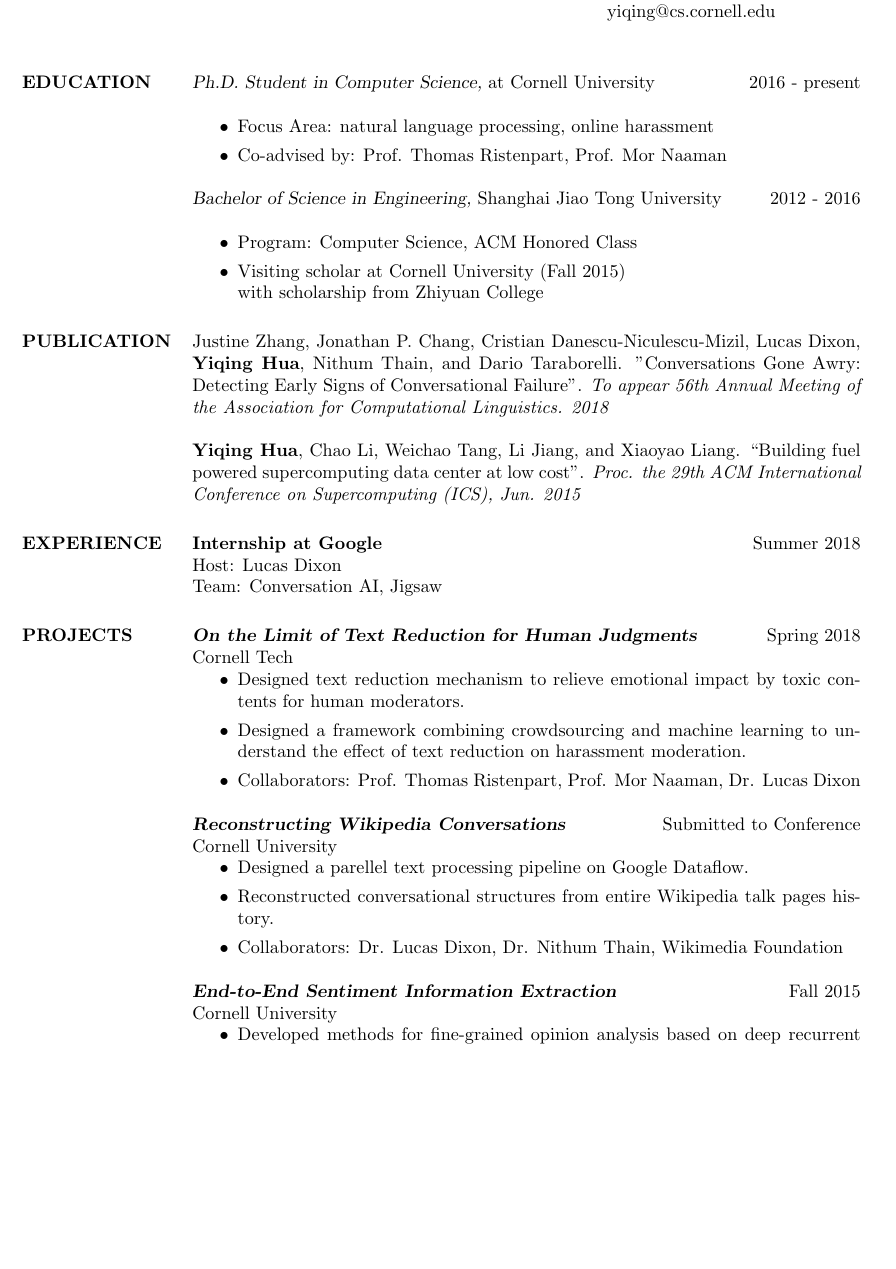
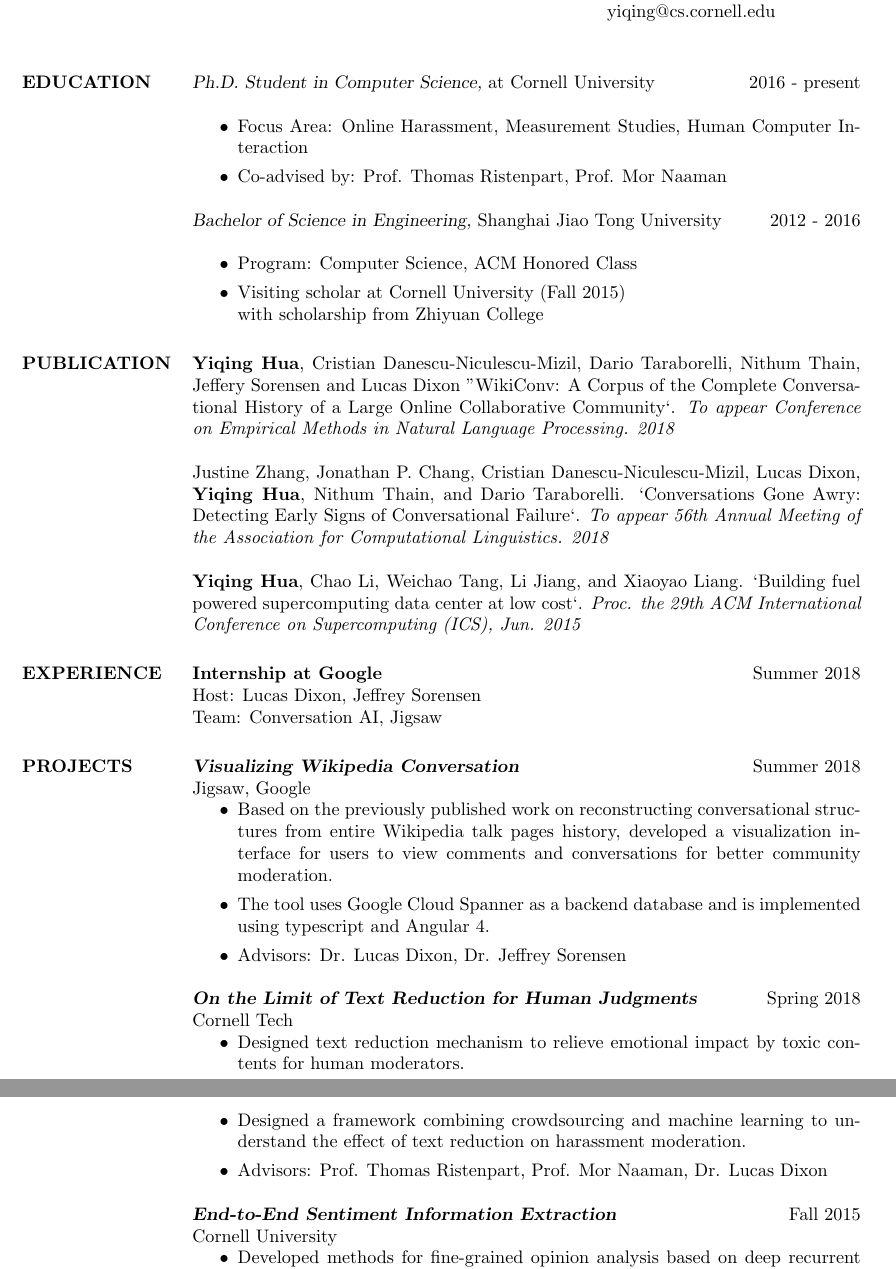
Before and after one commit to vegetable68/cv, a LaTeX CV (cv.tex): part of page 1 of 2 before the commit and two parts of pages 1 and 2 of 2 after it, the two joined at a grey line, cut so that both start at the same text, the shorter picture padded with empty space. Compiled offline with pdfLaTeX.

Commit message:
half updated cv

```diff
--- a/cv.tex
+++ b/cv.tex
@@ -55,7 +55,7 @@
 
 {\sl Ph.D. Student in Computer Science,} at Cornell University \hfill 2016 - present \\
 \begin{itemize}
-\item Focus Area: natural language processing, online harassment
+\item Focus Area: Online Harassment, Measurement Studies, Human Computer Interaction
 \item Co-advised by: Prof. Thomas Ristenpart, Prof. Mor Naaman
 \end{itemize}
 {\sl Bachelor of Science in Engineering,} Shanghai Jiao Tong University\hfill 2012 - 2016\\
@@ -70,12 +70,16 @@
 
 \section{PUBLICATION}
 
+\textbf{Yiqing Hua}, Cristian Danescu-Niculescu-Mizil, Dario Taraborelli, Nithum Thain, Jeffery Sorensen and Lucas Dixon
+"WikiConv: A Corpus of the Complete Conversational History of a Large Online Collaborative Community`.
+\textit{To appear Conference on Empirical Methods in Natural Language Processing. 2018}
+
 Justine Zhang, Jonathan P. Chang, Cristian Danescu-Niculescu-Mizil, Lucas Dixon, \textbf{Yiqing Hua}, Nithum Thain, and Dario Taraborelli.
-"Conversations Gone Awry: Detecting Early Signs of Conversational Failure".
+`Conversations Gone Awry: Detecting Early Signs of Conversational Failure`.
 \textit{To appear 56th Annual Meeting of the Association for Computational Linguistics. 2018}
 
 \textbf{Yiqing Hua}, Chao Li, Weichao Tang, Li Jiang, and Xiaoyao Liang.
-“Building fuel powered supercomputing data center at low cost”.
+`Building fuel powered supercomputing data center at low cost`.
 \textit{Proc. the 29th ACM International Conference on Supercomputing (ICS), Jun. 2015}
 
 
@@ -84,25 +88,27 @@ Justine Zhang, Jonathan P. Chang, Cristian Danescu-Niculescu-Mizil, Lucas Dixon,
 %----------------------------------------------------------------------------------------
 \section{EXPERIENCE}
 \textbf{Internship at Google} \hfill Summer 2018\\
-Host: Lucas Dixon\\
+Host: Lucas Dixon, Jeffrey Sorensen\\
 Team: Conversation AI, Jigsaw
 
 \section{PROJECTS}
+
+{\sl \textbf{Visualizing Wikipedia Conversation}} \hfill Summer 2018\\
+Jigsaw, Google
+\begin{itemize}
+\item Based on the previously published work on reconstructing conversational structures from
+      entire Wikipedia talk pages history, developed a visualization interface for users to view
+      comments and conversations for better community moderation.
+\item The tool uses Google Cloud Spanner as a backend database and is implemented using typescript and Angular 4.
+\item Advisors: Dr. Lucas Dixon, Dr. Jeffrey Sorensen
+\end{itemize}
 
 {\sl \textbf{On the Limit of Text Reduction for Human Judgments}} \hfill Spring 2018\\
 Cornell Tech
 \begin{itemize}
 \item Designed text reduction mechanism to relieve emotional impact by toxic contents for human moderators.
 \item Designed a framework combining crowdsourcing and machine learning to understand the effect of text reduction on harassment moderation.
-\item Collaborators: Prof. Thomas Ristenpart, Prof. Mor Naaman, Dr. Lucas Dixon
-\end{itemize}
-
-{\sl \textbf{Reconstructing Wikipedia Conversations}} \hfill Submitted to Conference\\
-Cornell University
-\begin{itemize}
-\item Designed a parellel text processing pipeline on Google Dataflow.
-\item Reconstructed conversational structures from entire Wikipedia talk pages history.
-\item Collaborators: Dr. Lucas Dixon, Dr. Nithum Thain, Wikimedia Foundation
+\item Advisors: Prof. Thomas Ristenpart, Prof. Mor Naaman, Dr. Lucas Dixon
 \end{itemize}
 
 {\sl \textbf{End-to-End Sentiment Information Extraction}} \hfill Fall 2015\\
```
Also changed, not shown: cv.pdf, 1 other file.
